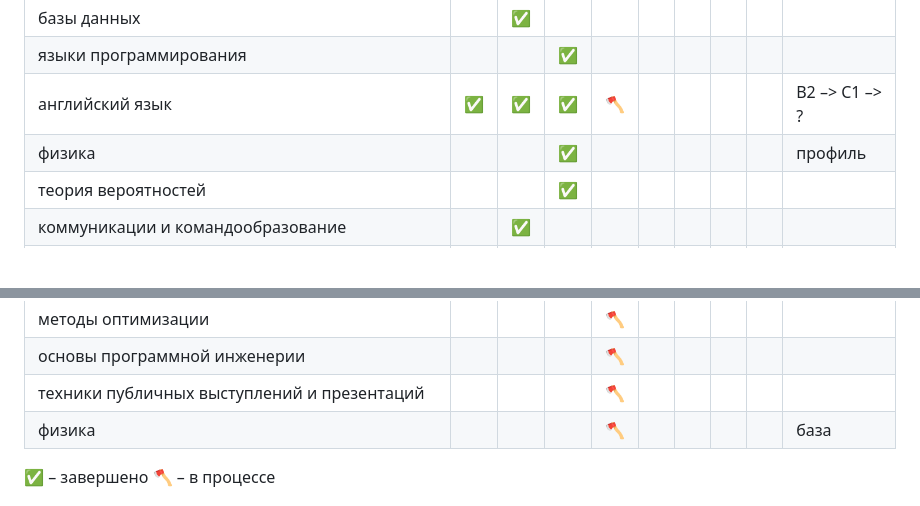
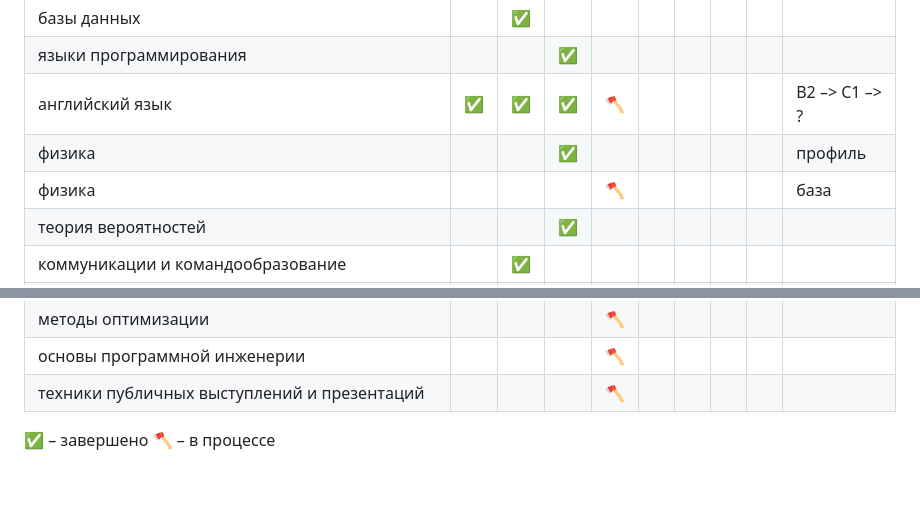
Before and after one commit to CodeAxeAttacks/SystemApplicationSoftware-09.03.04-ITMO, a Markdown page: README.md, 2 parts joined by grey strips. GitHub-like rendering; blank space fills up the shorter version.

```diff
--- a/README.md
+++ b/README.md
@@ -27,6 +27,7 @@
 | языки программирования                          |     |   | ✅  |   |   |   |   |   |   |
 | английский язык                      | ✅  |  ✅ | ✅  |  🪓 |   |   |   |   | B2 –> C1 –> ? |
 | физика                          |     |   | ✅  |   |   |   |   |   | профиль   |
+| физика                          |     |   |   | 🪓  |   |   |   |   |  база |
 | теория вероятностей                          |     |   | ✅  |   |   |   |   |   |   |
 | коммуникации и командообразование                          |     | ✅  |   |   |   |   |   |   |   |
 | бизнес-модели основных секторов инновационной экономики                          |     |   | ✅  |   |   |   |   |   |   |
@@ -38,7 +39,6 @@
 | методы оптимизации                          |     |   |   | 🪓  |   |   |   |   |   |
 | основы программной инженерии                          |     |   |   | 🪓  |   |   |   |   |   |
 | техники публичных выступлений и презентаций                          |     |   |   | 🪓  |   |   |   |   |   |
-| физика                          |     |   |   | 🪓  |   |   |   |   |  база |
 
 ✅ – завершено
 🪓 – в процессе
```
